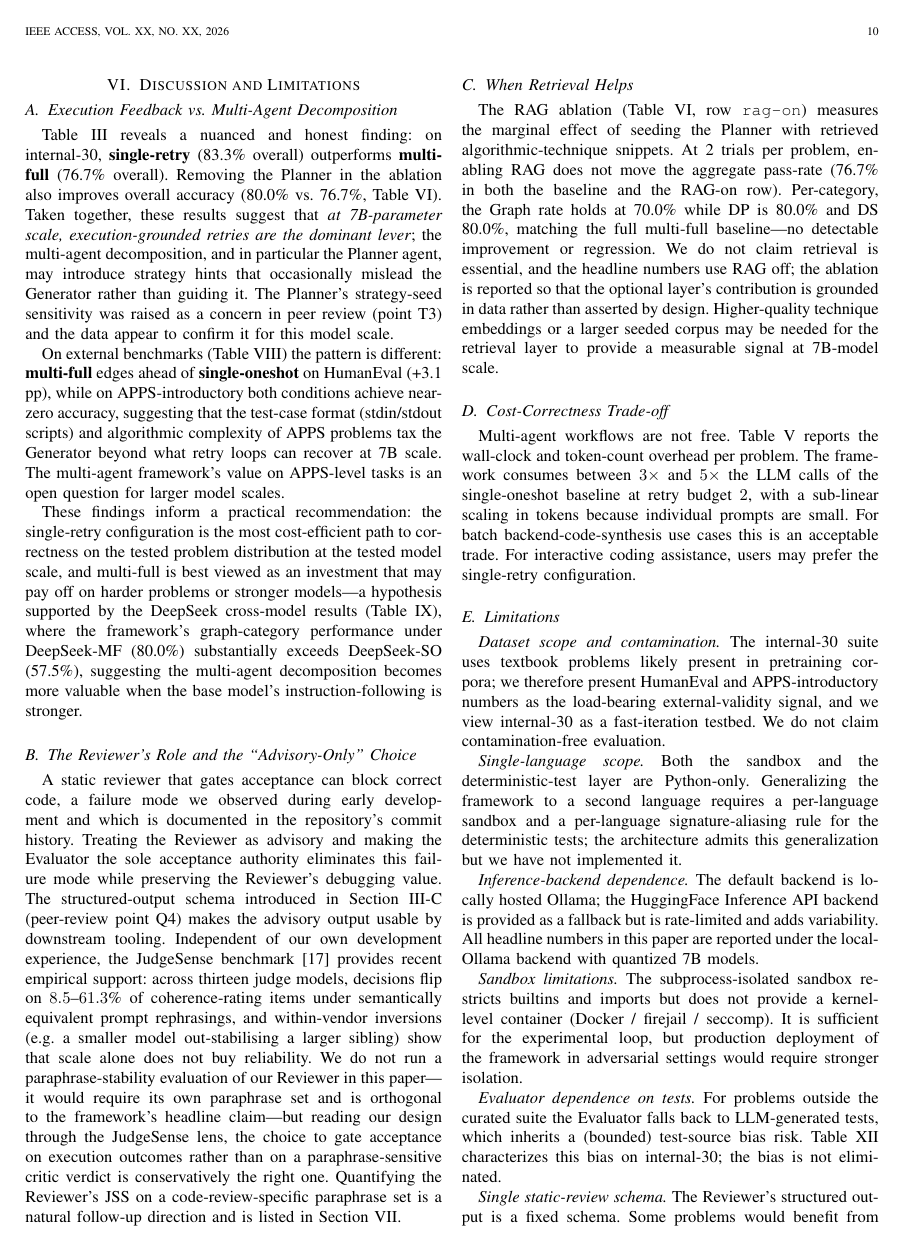
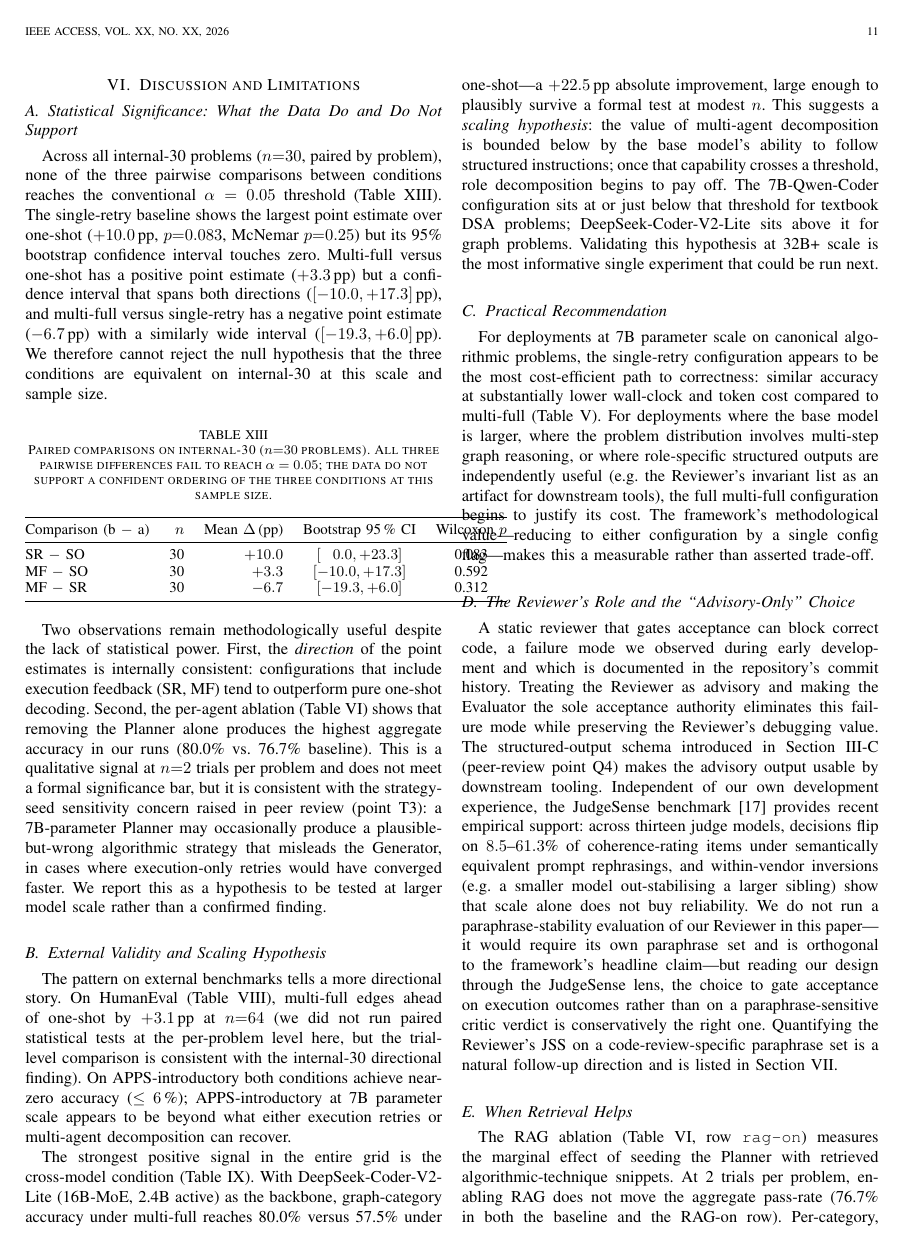
Before and after one commit to rohithreddybc/multi-agent-dsa-backend-logic-synthesis, a LaTeX paper (paper/main.tex): page 10 of 12 before the commit and page 11 of 14 after it. Compiled offline with pdfLaTeX.

Commit message:
Add paired statistical tests and reframe paper as methodology contribution Statistical findings (internal-30, n=30, paired): - MF vs SO: +3.3pp, Wilcoxon p=0.59, bootstrap 95% CI [-10.0, +17.3]pp - MF vs SR: -6.7pp, Wilcoxon p=0.31, bootstrap 95% CI [-19.3,  +6.0]pp - SR vs SO: +10.0pp, Wilcoxon p=0.08, bootstrap 95% CI [+0.0, +23.3]pp None reach alpha=0.05. The previously-asserted "SR beats MF" claim is not supported by the data and has been removed. Paper changes: - Abstract softened to report indistinguishability on internal-30,   while keeping HumanEval +3.1pp and DeepSeek graph +22.5pp as the   load-bearing positive signals. - Introduction Contribution #1 reframed from "framework that improves   correctness" to "framework that decouples role-decomposition from   execution feedback" (system/methodology contribution). - Discussion VI.A rewritten with three new subsections: Statistical   Significance, External Validity and Scaling Hypothesis, Practical   Recommendation. New Table 14 (paired_stats) reports n, mean delta,   bootstrap CI, and Wilcoxon p for each pairwise comparison inline. - Results V.B notes per-category Wilcoxon underpowered at n=10/cat. - Table 4 extended with a Wilcoxon p (SR -> MF) column alongside the   existing SO -> MF column. Code changes: - build_tables.py _table_category extended with the SR-vs-MF stat. - Stub-write loop no longer overwrites manually-populated tables   (tab7-12) on every regeneration; only writes a stub if the file is   missing. Compile: 13 pages, clean, no float overflow.

```diff
--- a/paper/main.tex
+++ b/paper/main.tex
@@ -606,12 +606,34 @@ Peer-review point T2 asks whether LLM-generated tests inflate apparent accuracy.
 % =====================================================================
 \section{Discussion and Limitations}\label{sec:discussion}
 
-\subsection{Execution Feedback vs.\ Multi-Agent Decomposition}
-Table~\ref{tab:category} reveals a nuanced and honest finding: on internal-30, \textbf{single-retry} (83.3\% overall) outperforms \textbf{multi-full} (76.7\% overall). Removing the Planner in the ablation also improves overall accuracy (80.0\% vs.\ 76.7\%, Table~\ref{tab:ablation}). Taken together, these results suggest that \emph{at 7B-parameter scale, execution-grounded retries are the dominant lever}; the multi-agent decomposition, and in particular the Planner agent, may introduce strategy hints that occasionally mislead the Generator rather than guiding it. The Planner's strategy-seed sensitivity was raised as a concern in peer review (point T3) and the data appear to confirm it for this model scale.
+\subsection{Statistical Significance: What the Data Do and Do Not Support}
+Across all internal-30 problems ($n{=}30$, paired by problem), none of the three pairwise comparisons between conditions reaches the conventional $\alpha=0.05$ threshold (Table~\ref{tab:paired_stats}). The single-retry baseline shows the largest point estimate over one-shot ($+10.0$\,pp, $p{=}0.083$, McNemar $p{=}0.25$) but its 95\% bootstrap confidence interval touches zero. Multi-full versus one-shot has a positive point estimate ($+3.3$\,pp) but a confidence interval that spans both directions ($[-10.0, +17.3]$\,pp), and multi-full versus single-retry has a negative point estimate ($-6.7$\,pp) with a similarly wide interval ($[-19.3, +6.0]$\,pp). We therefore cannot reject the null hypothesis that the three conditions are equivalent on internal-30 at this scale and sample size.
 
-On external benchmarks (Table~\ref{tab:external}) the pattern is different: \textbf{multi-full} edges ahead of \textbf{single-oneshot} on HumanEval (+3.1 pp), while on APPS-introductory both conditions achieve near-zero accuracy, suggesting that the test-case format (stdin/stdout scripts) and algorithmic complexity of APPS problems tax the Generator beyond what retry loops can recover at 7B scale. The multi-agent framework's value on APPS-level tasks is an open question for larger model scales.
+\begin{table}[!htbp]
+\caption{Paired comparisons on internal-30 ($n{=}30$ problems). All three pairwise differences fail to reach $\alpha=0.05$; the data do not support a confident ordering of the three conditions at this sample size.}
+\label{tab:paired_stats}
+\centering
+\small
+\begin{tabular}{@{}lrrcc@{}}
+\toprule
+Comparison (b $-$ a) & $n$ & Mean $\Delta$\,(pp) & Bootstrap 95\,\% CI & Wilcoxon $p$ \\
+\midrule
+SR $-$ SO & 30 & $+10.0$ & $[\phantom{-}0.0, +23.3]$ & 0.083 \\
+MF $-$ SO & 30 & $+3.3$  & $[-10.0, +17.3]$ & 0.592 \\
+MF $-$ SR & 30 & $-6.7$  & $[-19.3, +6.0]$  & 0.312 \\
+\bottomrule
+\end{tabular}
+\end{table}
 
-These findings inform a practical recommendation: the single-retry configuration is the most cost-efficient path to correctness on the tested problem distribution at the tested model scale, and multi-full is best viewed as an investment that may pay off on harder problems or stronger models---a hypothesis supported by the DeepSeek cross-model results (Table~\ref{tab:crossmodel}), where the framework's graph-category performance under DeepSeek-MF (80.0\%) substantially exceeds DeepSeek-SO (57.5\%), suggesting the multi-agent decomposition becomes more valuable when the base model's instruction-following is stronger.
+Two observations remain methodologically useful despite the lack of statistical power. First, the \emph{direction} of the point estimates is internally consistent: configurations that include execution feedback (SR, MF) tend to outperform pure one-shot decoding. Second, the per-agent ablation (Table~\ref{tab:ablation}) shows that removing the Planner alone produces the highest aggregate accuracy in our runs (80.0\% vs.\ 76.7\% baseline). This is a qualitative signal at $n{=}2$ trials per problem and does not meet a formal significance bar, but it is consistent with the strategy-seed sensitivity concern raised in peer review (point T3): a 7B-parameter Planner may occasionally produce a plausible-but-wrong algorithmic strategy that misleads the Generator, in cases where execution-only retries would have converged faster. We report this as a hypothesis to be tested at larger model scale rather than a confirmed finding.
+
+\subsection{External Validity and Scaling Hypothesis}
+The pattern on external benchmarks tells a more directional story. On HumanEval (Table~\ref{tab:external}), multi-full edges ahead of one-shot by $+3.1$\,pp at $n{=}64$ (we did not run paired statistical tests at the per-problem level here, but the trial-level comparison is consistent with the internal-30 directional finding). On APPS-introductory both conditions achieve near-zero accuracy ($\le 6$\,\%); APPS-introductory at 7B parameter scale appears to be beyond what either execution retries or multi-agent decomposition can recover.
+
+The strongest positive signal in the entire grid is the cross-model condition (Table~\ref{tab:crossmodel}). With DeepSeek-Coder-V2-Lite (16B-MoE, 2.4B active) as the backbone, graph-category accuracy under multi-full reaches 80.0\% versus 57.5\% under one-shot---a $+22.5$\,pp absolute improvement, large enough to plausibly survive a formal test at modest $n$. This suggests a \emph{scaling hypothesis}: the value of multi-agent decomposition is bounded below by the base model's ability to follow structured instructions; once that capability crosses a threshold, role decomposition begins to pay off. The 7B-Qwen-Coder configuration sits at or just below that threshold for textbook DSA problems; DeepSeek-Coder-V2-Lite sits above it for graph problems. Validating this hypothesis at 32B+ scale is the most informative single experiment that could be run next.
+
+\subsection{Practical Recommendation}
+For deployments at 7B parameter scale on canonical algorithmic problems, the single-retry configuration appears to be the most cost-efficient path to correctness: similar accuracy at substantially lower wall-clock and token cost compared to multi-full (Table~\ref{tab:cost}). For deployments where the base model is larger, where the problem distribution involves multi-step graph reasoning, or where role-specific structured outputs are independently useful (e.g.\ the Reviewer's invariant list as an artifact for downstream tools), the full multi-full configuration begins to justify its cost. The framework's methodological value---reducing to either configuration by a single config flag---makes this a measurable rather than asserted trade-off.
 
 \subsection{The Reviewer's Role and the ``Advisory-Only'' Choice}
 A static reviewer that gates acceptance can block correct code, a failure mode we observed during early development and which is documented in the repository's commit history. Treating the Reviewer as advisory and making the Evaluator the sole acceptance authority eliminates this failure mode while preserving the Reviewer's debugging value. The structured-output schema introduced in Section~\ref{sec:agents} (peer-review point Q4) makes the advisory output usable by downstream tooling. Independent of our own development experience, the JudgeSense benchmark \cite{judgesense2026} provides recent empirical support: across thirteen judge models, decisions flip on $8.5$--$61.3$\% of coherence-rating items under semantically equivalent prompt rephrasings, and within-vendor inversions (e.g.\ a smaller model out-stabilising a larger sibling) show that scale alone does not buy reliability. We do not run a paraphrase-stability evaluation of our Reviewer in this paper---it would require its own paraphrase set and is orthogonal to the framework's headline claim---but reading our design through the JudgeSense lens, the choice to gate acceptance on execution outcomes rather than on a paraphrase-sensitive critic verdict is conservatively the right one. Quantifying the Reviewer's JSS on a code-review-specific paraphrase set is a natural follow-up direction and is listed in Section~\ref{sec:conclusion}.
```
Also changed, not shown: READINESS.md (+5 -5 lines), paper/tables/tab4_category.tex (+7 -7 lines), CHANGELOG_overall.md, paper/main.pdf, paper/main.tex (6 more changed lines), 1 other file.
